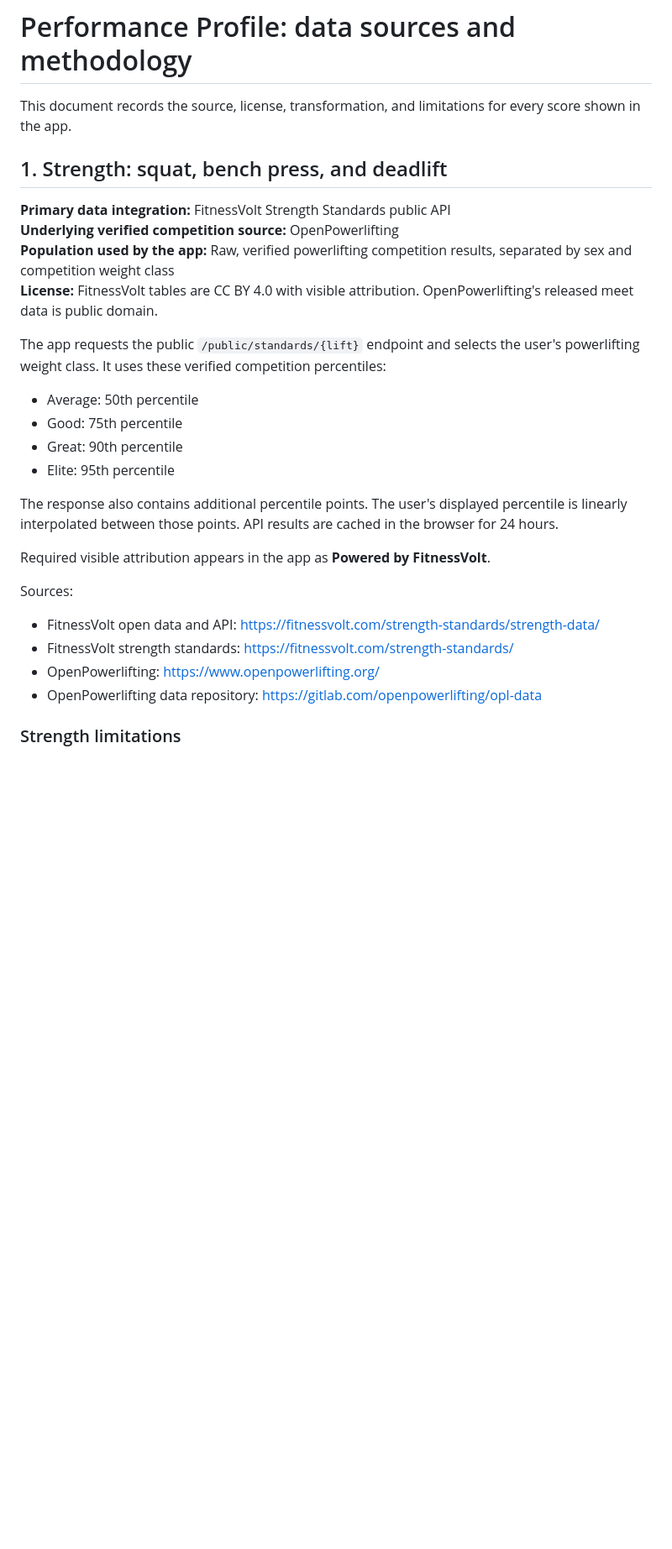
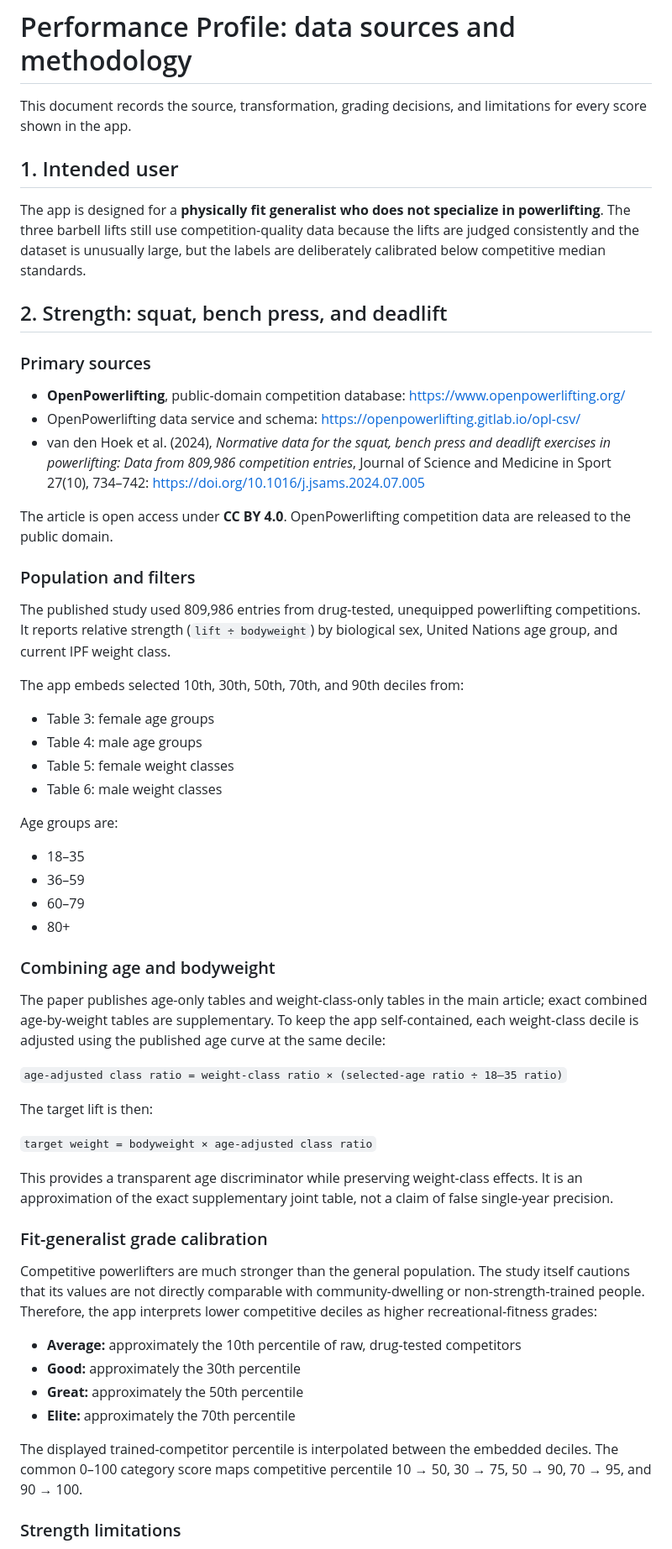
Before and after one commit to Alterx3509/Plateloader, a Markdown page: performance-grader/SOURCES.md, the part around one of its changes. Shown at 84% size. Drawn GitHub-style; blank space fills up the shorter version.

Commit message:
Document age-adjusted strength and height methodology

```diff
--- a/performance-grader/SOURCES.md
+++ b/performance-grader/SOURCES.md
@@ -1,30 +1,61 @@
 # Performance Profile: data sources and methodology
 
-This document records the source, license, transformation, and limitations for every score shown in the app.
+This document records the source, transformation, grading decisions, and limitations for every score shown in the app.
 
-## 1. Strength: squat, bench press, and deadlift
+## 1. Intended user
 
-**Primary data integration:** FitnessVolt Strength Standards public API
-**Underlying verified competition source:** OpenPowerlifting
-**Population used by the app:** Raw, verified powerlifting competition results, separated by sex and competition weight class
-**License:** FitnessVolt tables are CC BY 4.0 with visible attribution. OpenPowerlifting's released meet data is public domain.
+The app is designed for a **physically fit generalist who does not specialize in powerlifting**. The three barbell lifts still use competition-quality data because the lifts are judged consistently and the dataset is unusually large, but the labels are deliberately calibrated below competitive median standards.
 
-The app requests the public `/public/standards/{lift}` endpoint and selects the user's powerlifting weight class. It uses these verified competition percentiles:
+## 2. Strength: squat, bench press, and deadlift
 
-- Average: 50th percentile
-- Good: 75th percentile
-- Great: 90th percentile
-- Elite: 95th percentile
+### Primary sources
 
-The response also contains additional percentile points. The user's displayed percentile is linearly interpolated between those points. API results are cached in the browser for 24 hours.
+- **OpenPowerlifting**, public-domain competition database: https://www.openpowerlifting.org/
+- OpenPowerlifting data service and schema: https://openpowerlifting.gitlab.io/opl-csv/
+- van den Hoek et al. (2024), *Normative data for the squat, bench press and deadlift exercises in powerlifting: Data from 809,986 competition entries*, Journal of Science and Medicine in Sport 27(10), 734–742: https://doi.org/10.1016/j.jsams.2024.07.005
 
-Required visible attribution appears in the app as **Powered by FitnessVolt**.
+The article is open access under **CC BY 4.0**. OpenPowerlifting competition data are released to the public domain.
 
-Sources:
-- FitnessVolt open data and API: https://fitnessvolt.com/strength-standards/strength-data/
-- FitnessVolt strength standards: https://fitnessvolt.com/strength-standards/
-- OpenPowerlifting: https://www.openpowerlifting.org/
-- OpenPowerlifting data repository: https://gitlab.com/openpowerlifting/opl-data
+### Population and filters
+
+The published study used 809,986 entries from drug-tested, unequipped powerlifting competitions. It reports relative strength (`lift ÷ bodyweight`) by biological sex, United Nations age group, and current IPF weight class.
+
+The app embeds selected 10th, 30th, 50th, 70th, and 90th deciles from:
+
+- Table 3: female age groups
+- Table 4: male age groups
+- Table 5: female weight classes
+- Table 6: male weight classes
+
+Age groups are:
+
+- 18–35
+- 36–59
+- 60–79
+- 80+
+
+### Combining age and bodyweight
+
+The paper publishes age-only tables and weight-class-only tables in the main article; exact combined age-by-weight tables are supplementary. To keep the app self-contained, each weight-class decile is adjusted using the published age curve at the same decile:
+
+`age-adjusted class ratio = weight-class ratio × (selected-age ratio ÷ 18–35 ratio)`
+
+The target lift is then:
+
+`target weight = bodyweight × age-adjusted class ratio`
+
+This provides a transparent age discriminator while preserving weight-class effects. It is an approximation of the exact supplementary joint table, not a claim of false single-year precision.
+
+### Fit-generalist grade calibration
+
+Competitive powerlifters are much stronger than the general population. The study itself cautions that its values are not directly comparable with community-dwelling or non-strength-trained people. Therefore, the app interprets lower competitive deciles as higher recreational-fitness grades:
+
+- **Average:** approximately the 10th percentile of raw, drug-tested competitors
+- **Good:** approximately the 30th percentile
+- **Great:** approximately the 50th percentile
+- **Elite:** approximately the 70th percentile
+
+The displayed trained-competitor percentile is interpolated between the embedded deciles. The common 0–100 category score maps competitive percentile 10 → 50, 30 → 75, 50 → 90, 70 → 95, and 90 → 100.
 
 ### Strength limitations
 
```
Also changed, not shown: other parts of performance-grader/SOURCES.md (+62 -29 lines).
